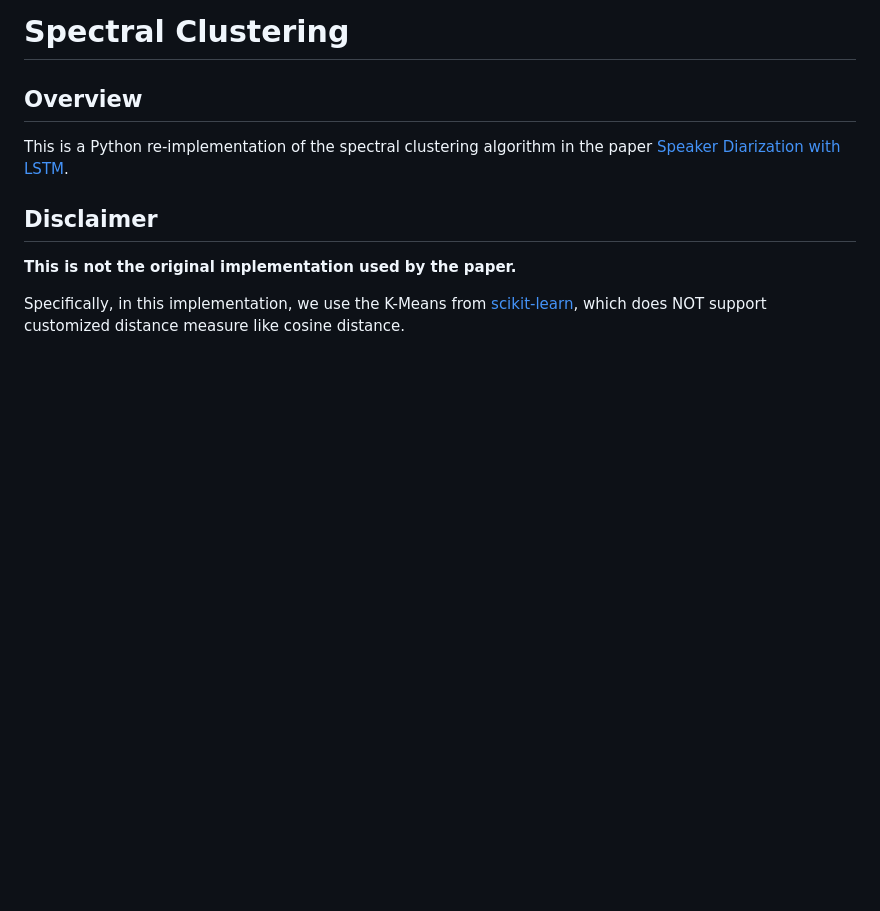
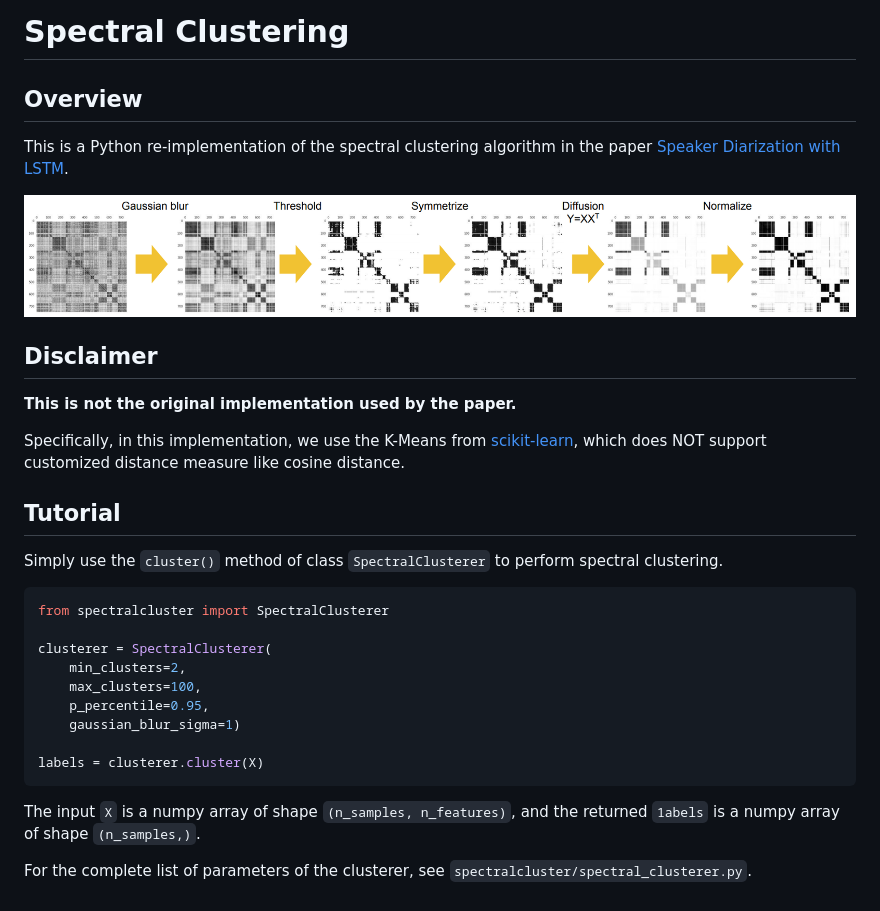
Before and after one commit to wq2012/SpectralCluster, a Markdown page: README.md, the part around the change. Rendered like a GitHub page; pictures changed too: resources/refinement.png (added); blank space fills up the shorter version.

Commit message:
Add tutorial and image to README.md

````diff
--- a/README.md
+++ b/README.md
@@ -4,6 +4,8 @@
 
 This is a Python re-implementation of the spectral clustering algorithm in the
 paper [Speaker Diarization with LSTM](https://google.github.io/speaker-id/publications/LstmDiarization/).
+
+![refinement](resources/refinement.png)
 
 ## Disclaimer
 
@@ -12,3 +14,26 @@ paper [Speaker Diarization with LSTM](https://google.github.io/speaker-id/public
 Specifically, in this implementation, we use the K-Means from
 [scikit-learn](https://scikit-learn.org/stable/modules/generated/sklearn.cluster.KMeans.html),
 which does NOT support customized distance measure like cosine distance.
+
+## Tutorial
+
+Simply use the `cluster()` method of class `SpectralClusterer` to perform
+spectral clustering.
+
+```python
+from spectralcluster import SpectralClusterer
+
+clusterer = SpectralClusterer(
+    min_clusters=2,
+    max_clusters=100,
+    p_percentile=0.95,
+    gaussian_blur_sigma=1)
+
+labels = clusterer.cluster(X)
+```
+
+The input `X` is a numpy array of shape `(n_samples, n_features)`,
+and the returned `1abels` is a numpy array of shape `(n_samples,)`.
+
+For the complete list of parameters of the clusterer, see
+`spectralcluster/spectral_clusterer.py`.
````
Also changed, not shown: 5 other files.
